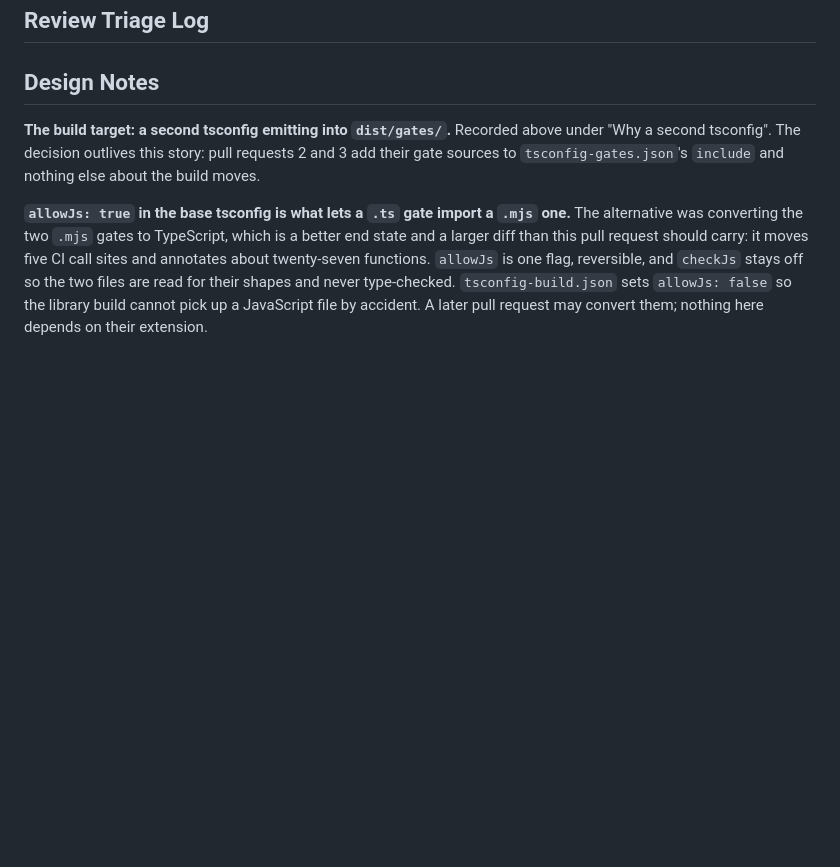
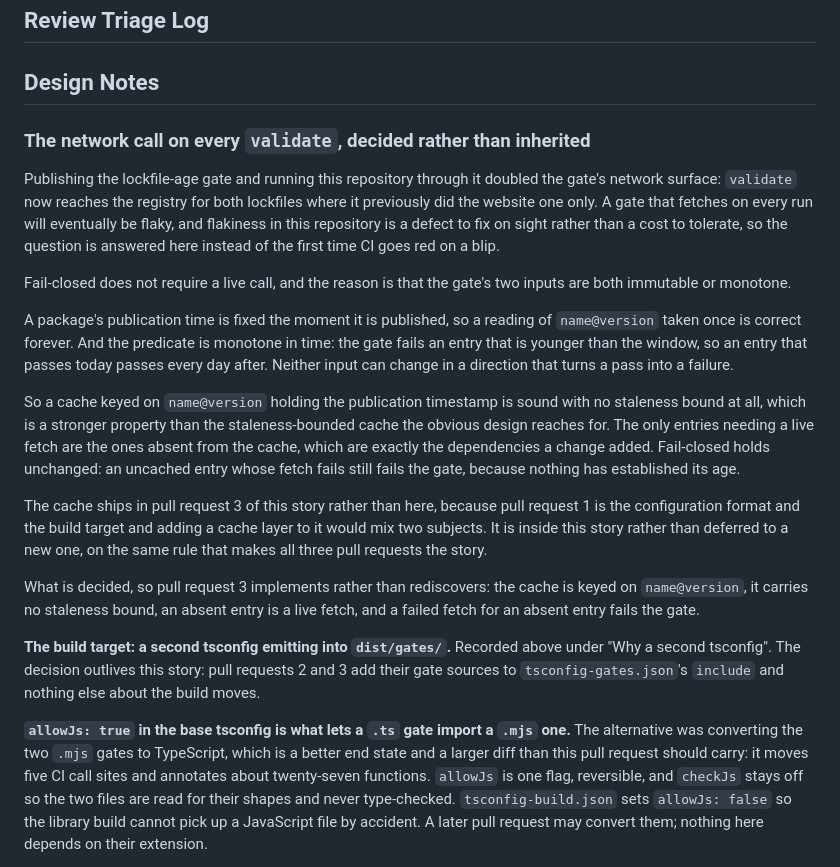
Before and after one commit to bmad-code-org/bmad-eval-quality, a Markdown page: _bmad-output/implementation-artifacts/13-1-publish-the-eight-gates-each-configured-by-the-consumer.md, the part around the change. Rendered like a GitHub page; blank space fills up the shorter version.

Commit message:
docs: decide the lockfile gate's network call rather than inherit it
Running this repository through the gate it ships doubled the gate's network
surface, and a gate that fetches every run will eventually be flaky.

Fail-closed does not require a live call. A publication time is fixed once
published, and the predicate is monotone: the gate fails an entry younger
than the window, so an entry that passes today passes every day after.
Neither input can move in a direction that turns a pass into a failure. So a
cache keyed on name@version is sound with no staleness bound at all, which is
stronger than the staleness-bounded cache the obvious design reaches for.

Decided here, implemented in pull request 3 of this story: an absent entry is
a live fetch, and a failed fetch for an absent entry fails the gate.

Co-Authored-By: Claude Opus 5 (1M context) <noreply@anthropic.com>
Claude-Session: https://claude.ai/code/session_01QERww4AnWb39VeQeGs4R5r

```diff
--- a/_bmad-output/implementation-artifacts/13-1-publish-the-eight-gates-each-configured-by-the-consumer.md
+++ b/_bmad-output/implementation-artifacts/13-1-publish-the-eight-gates-each-configured-by-the-consumer.md
@@ -150,6 +150,22 @@ No filler and no hedging. Code comments and JSDoc stay lean: say why, once, and
 
 ## Design Notes
 
+### The network call on every `validate`, decided rather than inherited
+
+Publishing the lockfile-age gate and running this repository through it doubled the gate's network surface: `validate` now reaches the registry for both lockfiles where it previously did the website one only. A gate that fetches on every run will eventually be flaky, and flakiness in this repository is a defect to fix on sight rather than a cost to tolerate, so the question is answered here instead of the first time CI goes red on a blip.
+
+Fail-closed does not require a live call, and the reason is that the gate's two inputs are both immutable or monotone.
+
+A package's publication time is fixed the moment it is published, so a reading of `name@version` taken once is correct forever. And the predicate is monotone in time: the gate fails an entry that is younger than the window, so an entry that passes today passes every day after. Neither input can change in a direction that turns a pass into a failure.
+
+So a cache keyed on `name@version` holding the publication timestamp is sound with no staleness bound at all, which is a stronger property than the staleness-bounded cache the obvious design reaches for. The only entries needing a live fetch are the ones absent from the cache, which are exactly the dependencies a change added. Fail-closed holds unchanged: an uncached entry whose fetch fails still fails the gate, because nothing has established its age.
+
+The cache ships in pull request 3 of this story rather than here, because pull request 1 is the configuration format and the build target and adding a cache layer to it would mix two subjects. It is inside this story rather than deferred to a new one, on the same rule that makes all three pull requests the story.
+
+What is decided, so pull request 3 implements rather than rediscovers: the cache is keyed on `name@version`, it carries no staleness bound, an absent entry is a live fetch, and a failed fetch for an absent entry fails the gate.
+
+
+
 **The build target: a second tsconfig emitting into `dist/gates/`.** Recorded above under "Why a second tsconfig". The decision outlives this story: pull requests 2 and 3 add their gate sources to `tsconfig-gates.json`'s `include` and nothing else about the build moves.
 
 **`allowJs: true` in the base tsconfig is what lets a `.ts` gate import a `.mjs` one.** The alternative was converting the two `.mjs` gates to TypeScript, which is a better end state and a larger diff than this pull request should carry: it moves five CI call sites and annotates about twenty-seven functions. `allowJs` is one flag, reversible, and `checkJs` stays off so the two files are read for their shapes and never type-checked. `tsconfig-build.json` sets `allowJs: false` so the library build cannot pick up a JavaScript file by accident. A later pull request may convert them; nothing here depends on their extension.
```
